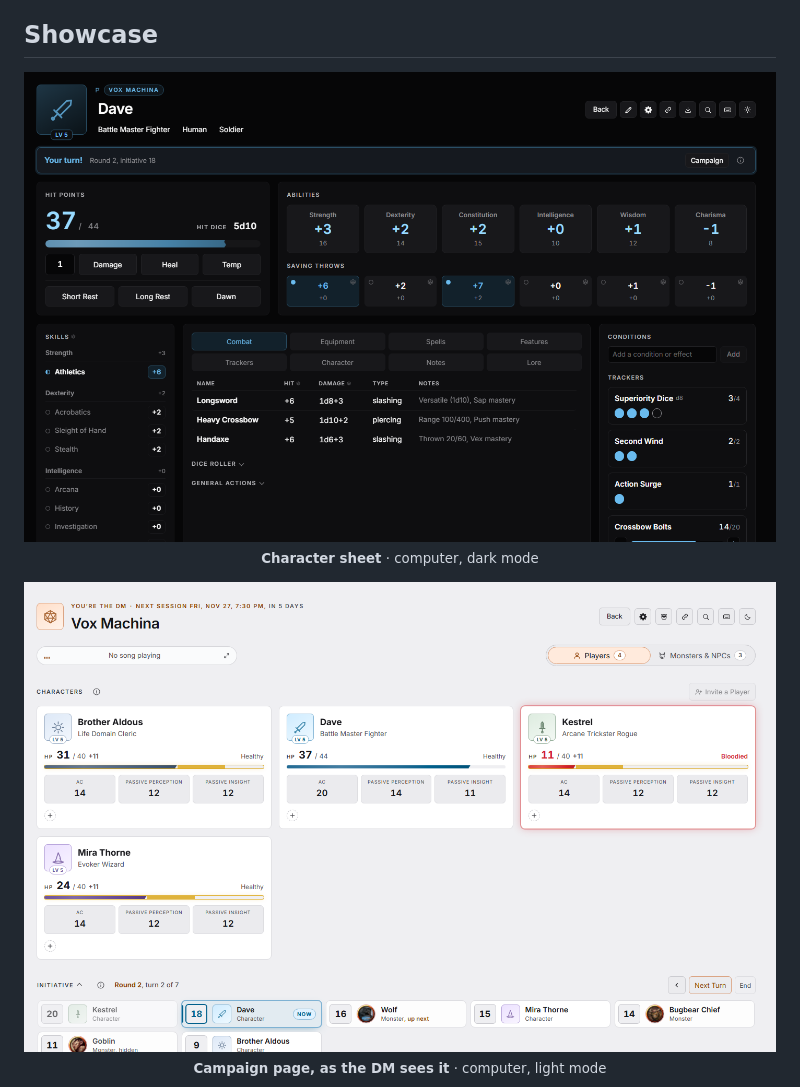
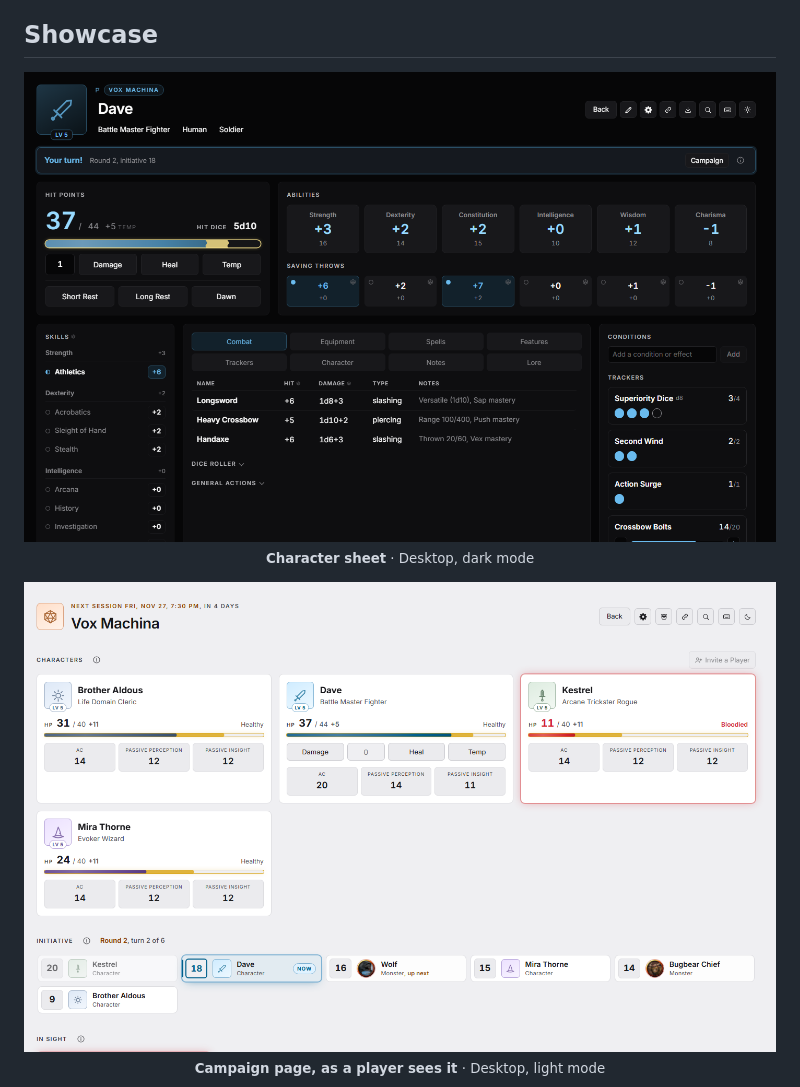
Before and after one commit to krispypcl/DNDCompanion, a Markdown page: README.md, the part around one of its changes. Drawn GitHub-style; pictures changed too: .github/readme/desktop-campaign.png, .github/readme/desktop-sheet.png.

```diff
--- a/README.md
+++ b/README.md
@@ -42,4 +42,4 @@ away, and puts the whole party on one live page for the DM.
   <br>
-  <sub><b>Character sheet</b> · computer, dark mode</sub>
+  <sub><b>Character sheet</b> · Desktop, dark mode</sub>
 </p>
 <p align="center">
@@ -47,3 +47,3 @@ away, and puts the whole party on one live page for the DM.
   <br>
-  <sub><b>Campaign page, as the DM sees it</b> · computer, light mode</sub>
+  <sub><b>Campaign page, as a player sees it</b> · Desktop, light mode</sub>
 </p>
```
Also changed, not shown: other parts of README.md (+5 -16 lines), .github/readme/mobile.png (added).
